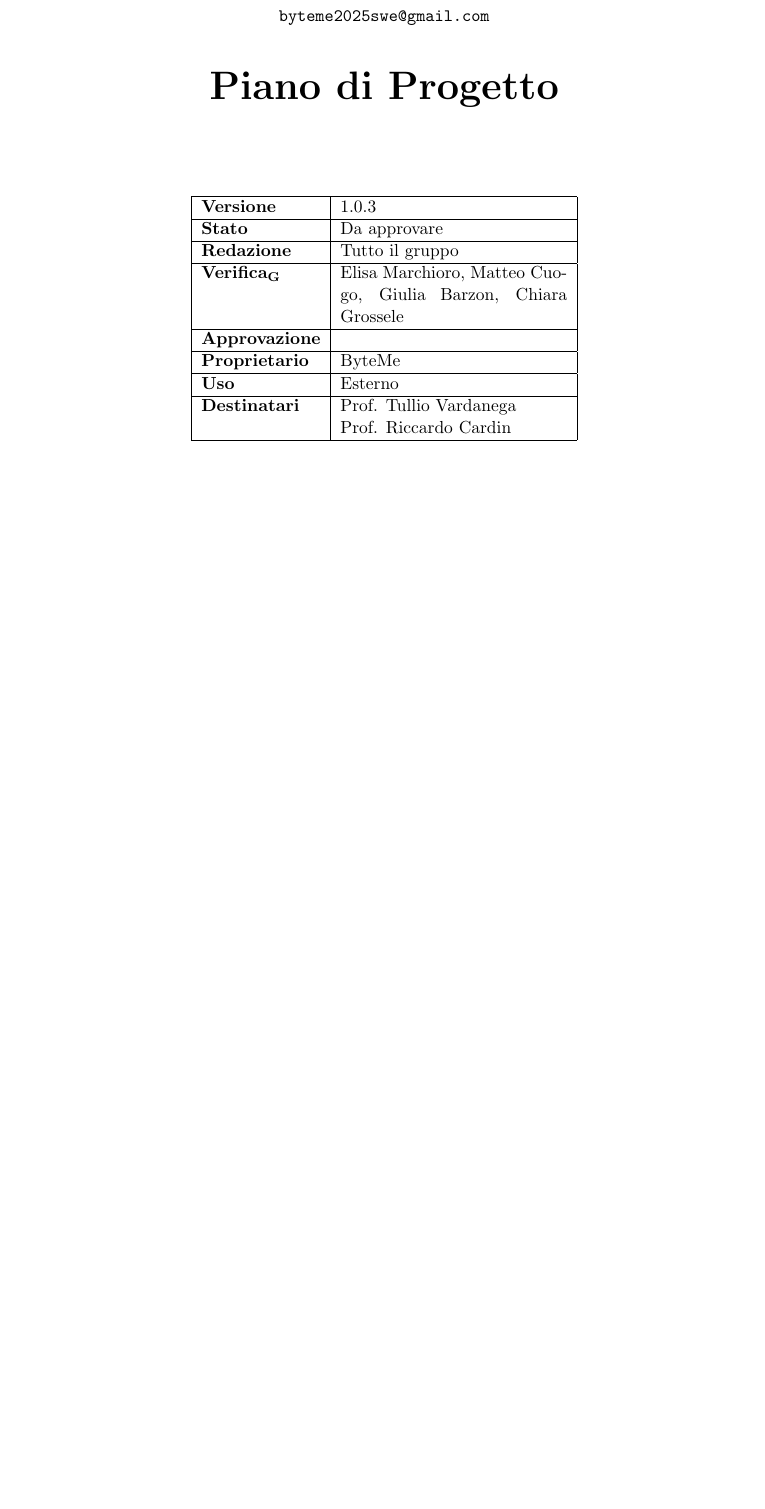
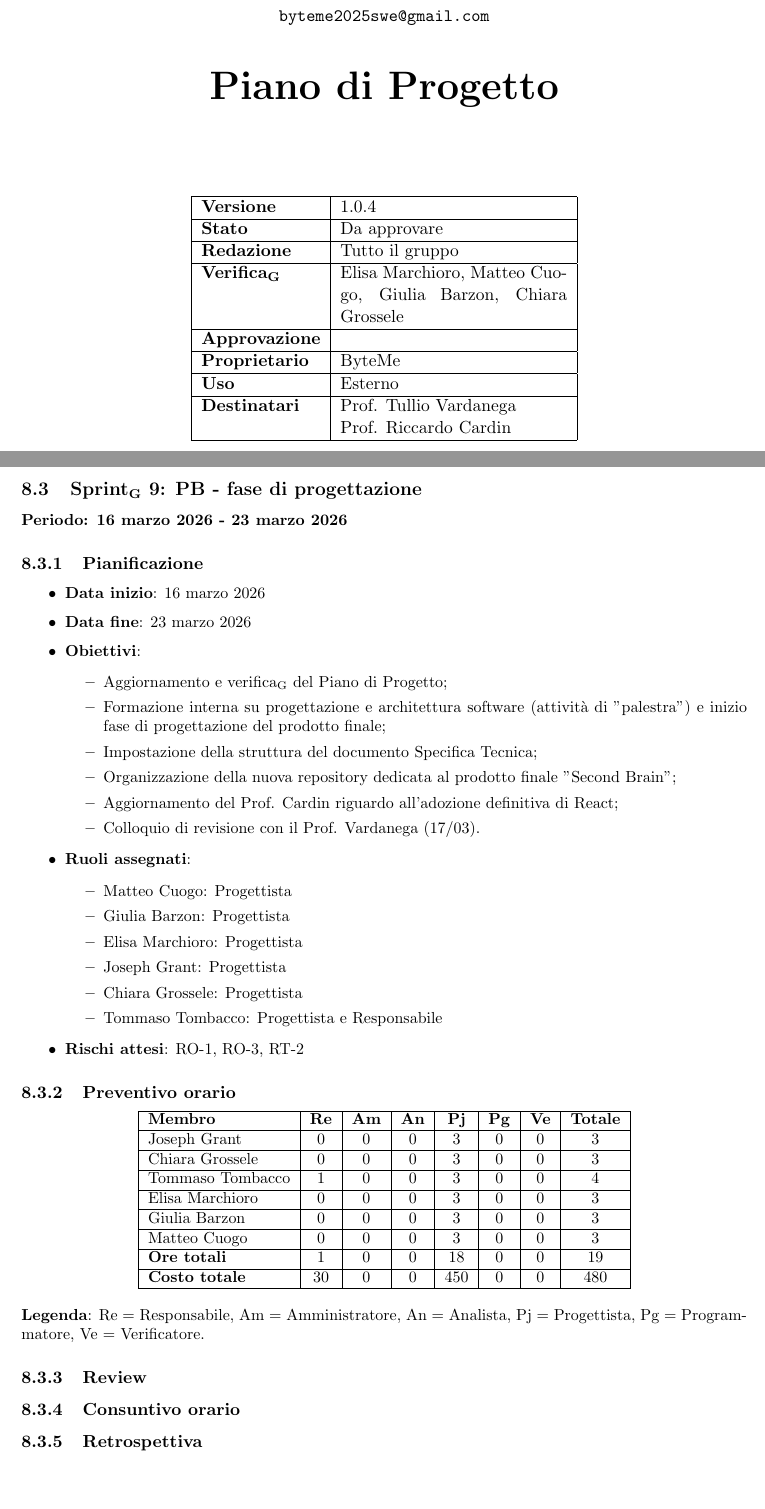
Before and after one commit to ByteMe25/ByteMe, a LaTeX document (src/3_PB/Piano_di_Progetto_v1.0.4.tex): part of page 1 of 32 before the commit and two parts of pages 1 and 34 of 34 after it, the two joined at a grey line, cut so that both start at the same text, the shorter picture padded with empty space. Compiled offline with pdfLaTeX.

Commit message:
update PdP

```diff
--- a/src/3_PB/Piano_di_Progetto_v1.0.3.tex
+++ b/src/3_PB/Piano_di_Progetto_v1.0.4.tex
@@ -67,7 +67,7 @@
         \centering
         \begin{tabular}{|l|p{5cm}|}
             \hline
-            \textbf{Versione} & 1.0.3 \\
+            \textbf{Versione} & 1.0.4 \\
             \hline
             \textbf{Stato} & Da approvare\\
             \hline
@@ -1597,6 +1599,73 @@ Le attività pianificate per il prossimo periodo includono:
 \end{itemize}
 \newpage
 
-
+% --------------------------------------------
+% SPRINT 9 (PB)
+% --------------------------------------------
+\subsection{\gls{Sprint} 9: PB - fase di progettazione}
+{\textbf{Periodo: 16 marzo 2026 - 23 marzo 2026}\par}
+
+\subsubsection{Pianificazione}
+\begin{itemize}
+    \item \textbf{Data inizio}: 16 marzo 2026
+    \item \textbf{Data fine}: 23 marzo 2026
+    \item \textbf{Obiettivi}:
+    \begin{itemize}
+        \item Aggiornamento e \gls{verifica} del Piano di Progetto;
+        \item Formazione interna su progettazione e architettura software (attività di "palestra") e inizio fase di progettazione del prodotto finale;
+        \item Impostazione della struttura del documento Specifica Tecnica;
+        \item Organizzazione della nuova repository dedicata al prodotto finale "Second Brain";
+        \item Aggiornamento del Prof. Cardin riguardo all'adozione definitiva di React;
+        \item Colloquio di revisione con il Prof. Vardanega (17/03).
+    \end{itemize}
+
+    \item \textbf{Ruoli assegnati}:
+    \begin{itemize}
+        \item Matteo Cuogo: Progettista
+        \item Giulia Barzon: Progettista
+        \item Elisa Marchioro: Progettista
+        \item Joseph Grant: Progettista
+        \item Chiara Grossele: Progettista
+        \item Tommaso Tombacco: Progettista e Responsabile
+    \end{itemize}
+    \item \textbf{Rischi attesi}: RO-1, RO-3, RT-2
+\end{itemize}
+
+\subsubsection{Preventivo orario}
+\begin{center}
+    \begin{tabular}{|l|c|c|c|c|c|c|c|}
+        \hline
+        \textbf{Membro} & \textbf{Re} & \textbf{Am} & \textbf{An} & \textbf{Pj} & \textbf{Pg} & \textbf{Ve} & \textbf{Totale} \\
+        \hline
+        Joseph Grant & 0 & 0 & 0 & 3 & 0 & 0 & 3 \\
+        \hline
+        Chiara Grossele & 0 & 0 & 0 & 3 & 0 & 0 & 3 \\
+        \hline
+        Tommaso Tombacco & 1 & 0 & 0 & 3 & 0 & 0 & 4 \\
+        \hline
+        Elisa Marchioro & 0 & 0 & 0 & 3 & 0 & 0 & 3 \\
+        \hline
+        Giulia Barzon & 0 & 0 & 0 & 3 & 0 & 0 & 3 \\
+        \hline
+        Matteo Cuogo & 0 & 0 & 0 & 3 & 0 & 0 & 3 \\
+        \hline
+        \textbf{Ore totali} & 1 & 0 & 0 & 18 & 0 & 0 & 19 \\
+        \hline
+        \textbf{Costo totale} & 30 & 0 & 0 & 450 & 0 & 0 & 480 \\
+        \hline
+    \end{tabular}
+\end{center}
+
+\noindent \textbf{Legenda}: Re = Responsabile, Am = Amministratore, An = Analista, Pj = Progettista, Pg = Programmatore, Ve = Verificatore.
+
+\subsubsection{Review}
+
+
+\subsubsection{Consuntivo orario}
+
+
+\subsubsection{Retrospettiva}
+
+\newpage
 
 \end{document}
```
Also changed, not shown: 3_PB/Piano_di_Progetto_v1.0.3.pdf (deleted), src/3_PB/Piano_di_Progetto_v1.0.4.tex (2 more changed lines).
